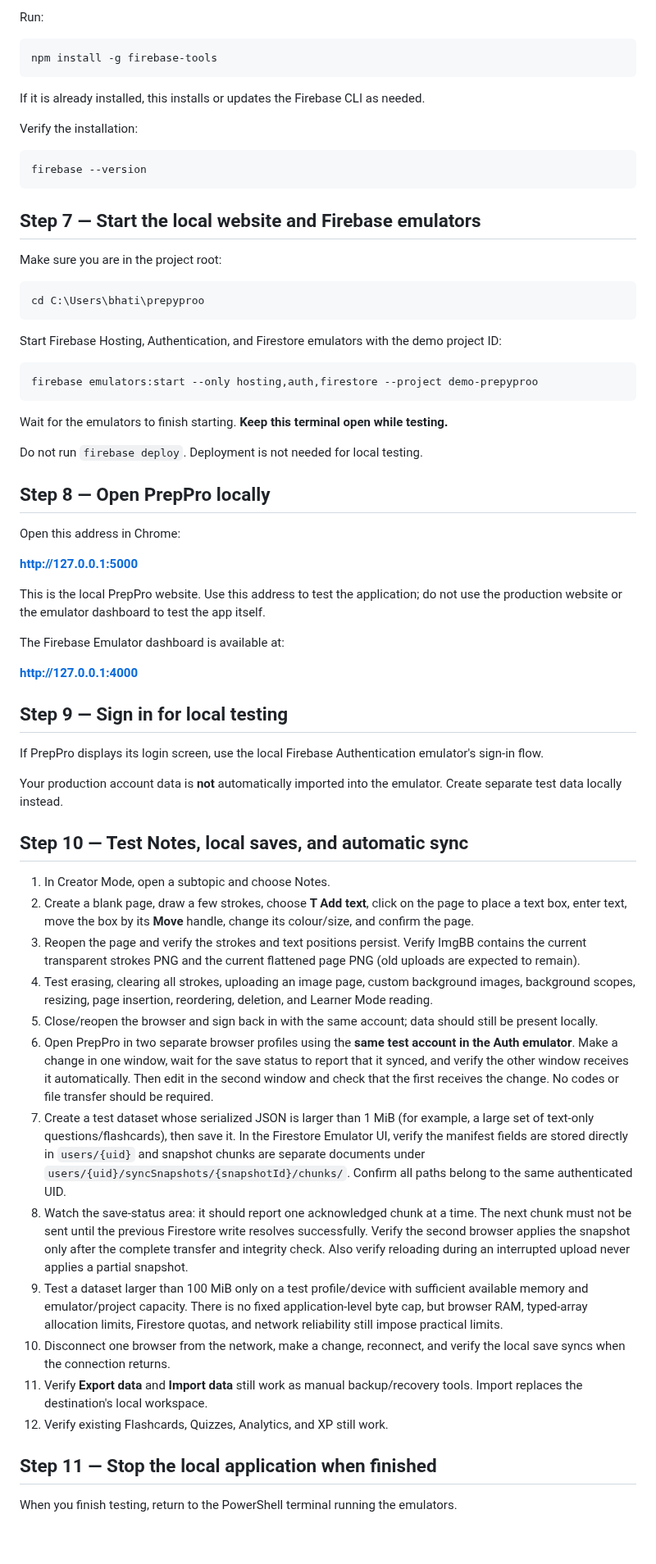
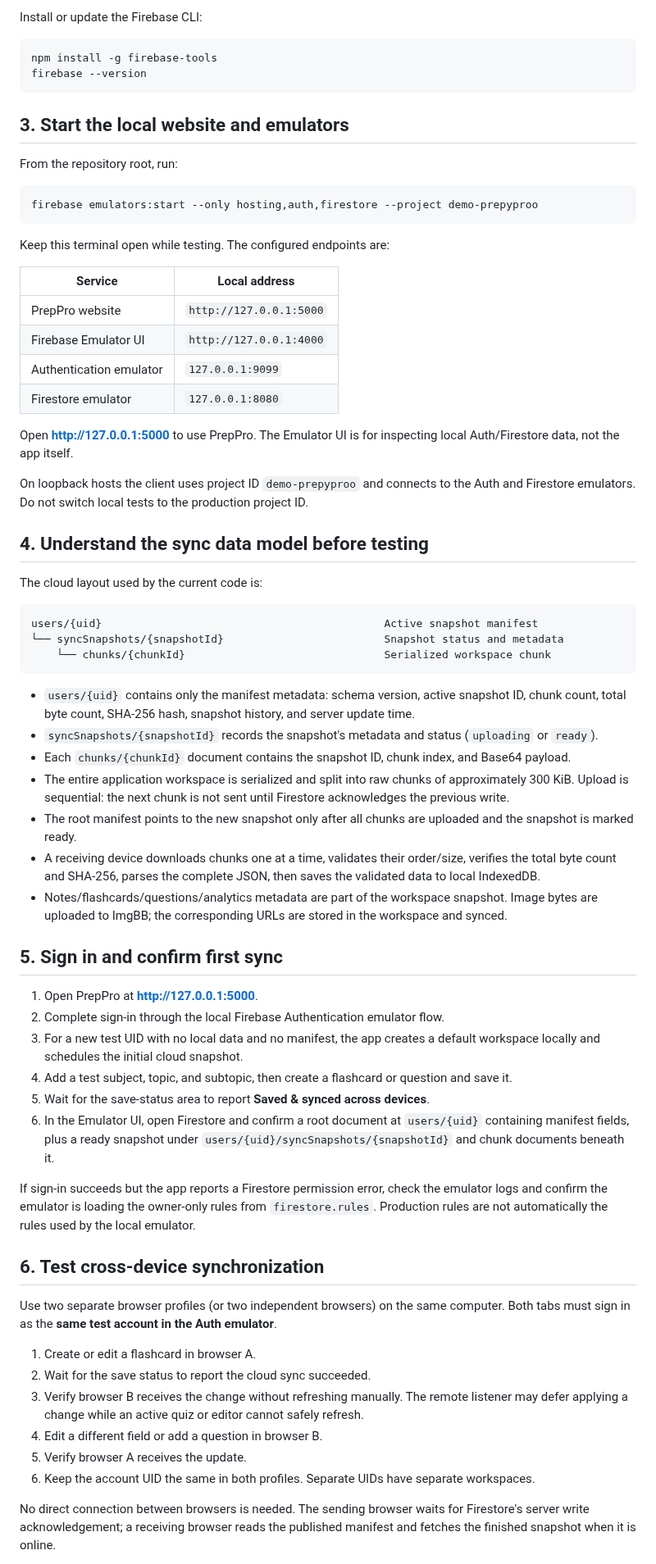
Before and after one commit to khemsinghbhati/prepyproo, a Markdown page: How to test Locally.md, the part around one of its changes. Shown at 82% size. Drawn GitHub-style; blank space fills up the shorter version.

Commit message:
Expand local emulator and sync test guide

````diff
--- a/How to test Locally.md
+++ b/How to test Locally.md
@@ -92,70 +74,71 @@ If either command is not recognized, install Node.js LTS from [nodejs.org](https
 
-Run:
+Install or update the Firebase CLI:
 
 ```powershell
 npm install -g firebase-tools
-```
-
-If it is already installed, this installs or updates the Firebase CLI as needed.
-
-Verify the installation:
-
-```powershell
 firebase --version
 ```
 
-## Step 7 — Start the local website and Firebase emulators
+## 3. Start the local website and emulators
 
-Make sure you are in the project root:
-
-```powershell
-cd C:\Users\bhati\prepyproo
-```
-
-Start Firebase Hosting, Authentication, and Firestore emulators with the demo project ID:
+From the repository root, run:
 
 ```powershell
 firebase emulators:start --only hosting,auth,firestore --project demo-prepyproo
 ```
 
-Wait for the emulators to finish starting. **Keep this terminal open while testing.**
+Keep this terminal open while testing. The configured endpoints are:
 
-Do not run `firebase deploy`. Deployment is not needed for local testing.
+| Service | Local address |
+| --- | --- |
+| PrepPro website | `http://127.0.0.1:5000` |
+| Firebase Emulator UI | `http://127.0.0.1:4000` |
+| Authentication emulator | `127.0.0.1:9099` |
+| Firestore emulator | `127.0.0.1:8080` |
 
-## Step 8 — Open PrepPro locally
+Open **http://127.0.0.1:5000** to use PrepPro. The Emulator UI is for inspecting local Auth/Firestore data, not the app itself.
 
-Open this address in Chrome:
+On loopback hosts the client uses project ID `demo-prepyproo` and connects to the Auth and Firestore emulators. Do not switch local tests to the production project ID.
 
-**[http://127.0.0.1:5000](http://127.0.0.1:5000)**
+## 4. Understand the sync data model before testing
 
-This is the local PrepPro website. Use this address to test the application; do not use the production website or the emulator dashboard to test the app itself.
+The cloud layout used by the current code is:
 
-The Firebase Emulator dashboard is available at:
+```text
+users/{uid}                                            Active snapshot manifest
+└── syncSnapshots/{snapshotId}                         Snapshot status and metadata
+    └── chunks/{chunkId}                               Serialized workspace chunk
+```
 
-**[http://127.0.0.1:4000](http://127.0.0.1:4000)**
+- `users/{uid}` contains only the manifest metadata: schema version, active snapshot ID, chunk count, total byte count, SHA-256 hash, snapshot history, and server update time.
+- `syncSnapshots/{snapshotId}` records the snapshot's metadata and status (`uploading` or `ready`).
+- Each `chunks/{chunkId}` document contains the snapshot ID, chunk index, and Base64 payload.
+- The entire application workspace is serialized and split into raw chunks of approximately 300 KiB. Upload is sequential: the next chunk is not sent until Firestore acknowledges the previous write.
+- The root manifest points to the new snapshot only after all chunks are uploaded and the snapshot is marked ready.
+- A receiving device downloads chunks one at a time, validates their order/size, verifies the total byte count and SHA-256, parses the complete JSON, then saves the validated data to local IndexedDB.
+- Notes/flashcards/questions/analytics metadata are part of the workspace snapshot. Image bytes are uploaded to ImgBB; the corresponding URLs are stored in the workspace and synced.
 
-## Step 9 — Sign in for local testing
+## 5. Sign in and confirm first sync
 
-If PrepPro displays its login screen, use the local Firebase Authentication emulator's sign-in flow.
+1. Open PrepPro at **http://127.0.0.1:5000**.
+2. Complete sign-in through the local Firebase Authentication emulator flow.
+3. For a new test UID with no local data and no manifest, the app creates a default workspace locally and schedules the initial cloud snapshot.
+4. Add a test subject, topic, and subtopic, then create a flashcard or question and save it.
+5. Wait for the save-status area to report **Saved & synced across devices**.
+6. In the Emulator UI, open Firestore and confirm a root document at `users/{uid}` containing manifest fields, plus a ready snapshot under `users/{uid}/syncSnapshots/{snapshotId}` and chunk documents beneath it.
 
-Your production account data is **not** automatically imported into the emulator. Create separate test data locally instead.
+If sign-in succeeds but the app reports a Firestore permission error, check the emulator logs and confirm the emulator is loading the owner-only rules from `firestore.rules`. Production rules are not automatically the rules used by the local emulator.
 
-## Step 10 — Test Notes, local saves, and automatic sync
+## 6. Test cross-device synchronization
 
-1. In Creator Mode, open a subtopic and choose Notes.
-2. Create a blank page, draw a few strokes, choose **T Add text**, click on the page to place a text box, enter text, move the box by its **Move** handle, change its colour/size, and confirm the page.
-3. Reopen the page and verify the strokes and text positions persist. Verify ImgBB contains the current transparent strokes PNG and the current flattened page PNG (old uploads are expected to remain).
-4. Test erasing, clearing all strokes, uploading an image page, custom background images, background scopes, resizing, page insertion, reordering, deletion, and Learner Mode reading.
-5. Close/reopen the browser and sign back in with the same account; data should still be present locally.
-6. Open PrepPro in two separate browser profiles using the **same test account in the Auth emulator**. Make a change in one window, wait for the save status to report that it synced, and verify the other window receives it automatically. Then edit in the second window and check that the first receives the change. No codes or file transfer should be required.
-7. Create a test dataset whose serialized JSON is larger than 1 MiB (for example, a large set of text-only questions/flashcards), then save it. In the Firestore Emulator UI, verify the manifest fields are stored directly in `users/{uid}` and snapshot chunks are separate documents under `users/{uid}/syncSnapshots/{snapshotId}/chunks/`. Confirm all paths belong to the same authenticated UID.
-8. Watch the save-status area: it should report one acknowledged chunk at a time. The next chunk must not be sent until the previous Firestore write resolves successfully. Verify the second browser applies the snapshot only after the complete transfer and integrity check. Also verify reloading during an interrupted upload never applies a partial snapshot.
-9. Test a dataset larger than 100 MiB only on a test profile/device with sufficient available memory and emulator/project capacity. There is no fixed application-level byte cap, but browser RAM, typed-array allocation limits, Firestore quotas, and network reliability still impose practical limits.
-10. Disconnect one browser from the network, make a change, reconnect, and verify the local save syncs when the connection returns.
-11. Verify **Export data** and **Import data** still work as manual backup/recovery tools. Import replaces the destination's local workspace.
-12. Verify existing Flashcards, Quizzes, Analytics, and XP still work.
+Use two separate browser profiles (or two independent browsers) on the same computer. Both tabs must sign in as the **same test account in the Auth emulator**.
 
-## Step 11 — Stop the local application when finished
+1. Create or edit a flashcard in browser A.
+2. Wait for the save status to report the cloud sync succeeded.
+3. Verify browser B receives the change without refreshing manually. The remote listener may defer applying a change while an active quiz or editor cannot safely refresh.
+4. Edit a different field or add a question in browser B.
+5. Verify browser A receives the update.
+6. Keep the account UID the same in both profiles. Separate UIDs have separate workspaces.
 
-When you finish testing, return to the PowerShell terminal running the emulators.
+No direct connection between browsers is needed. The sending browser waits for Firestore's server write acknowledgement; a receiving browser reads the published manifest and fetches the finished snapshot when it is online.
 
````
Also changed, not shown: other parts of How to test Locally.md (+79 -46 lines).
